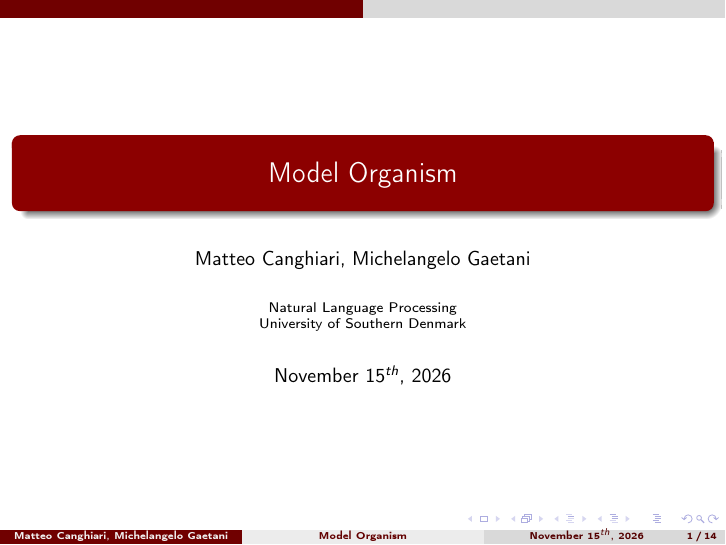
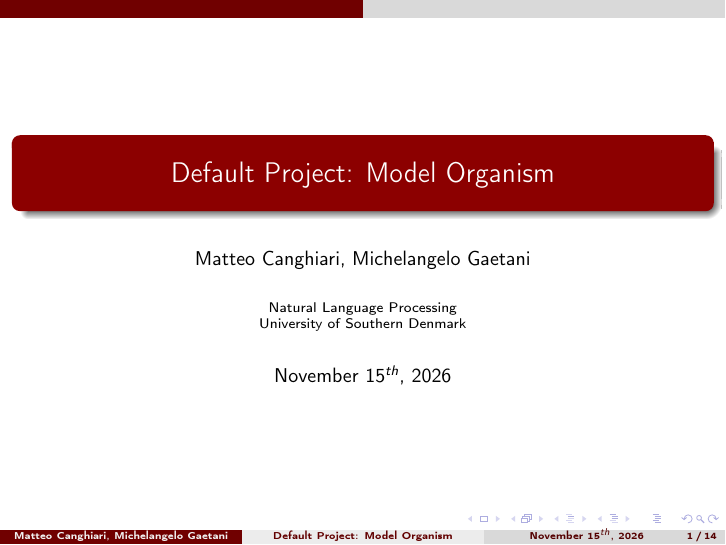
Before and after one commit to Canghiari04/NLP, LaTeX slides (Presentation/main.tex): page 1 of 14. Compiled offline with pdfLaTeX.

Commit message:
Presentation - done

```diff
--- a/Presentation/main.tex
+++ b/Presentation/main.tex
@@ -8,7 +8,7 @@
 \setbeamercolor{titlelike}{fg=white, bg=darkred}
 \setbeamercolor{frametitle}{fg=white, bg=darkred}
 
-\title{Model Organism}
+\title{Default Project: Model Organism}
 \author{Matteo Canghiari, Michelangelo Gaetani}
 \institute[]{Natural Language Processing \\ University of Southern Denmark}
 \date{November $15^{th}$, $2026$}
```
Also changed, not shown: Presentation/main.pdf.
